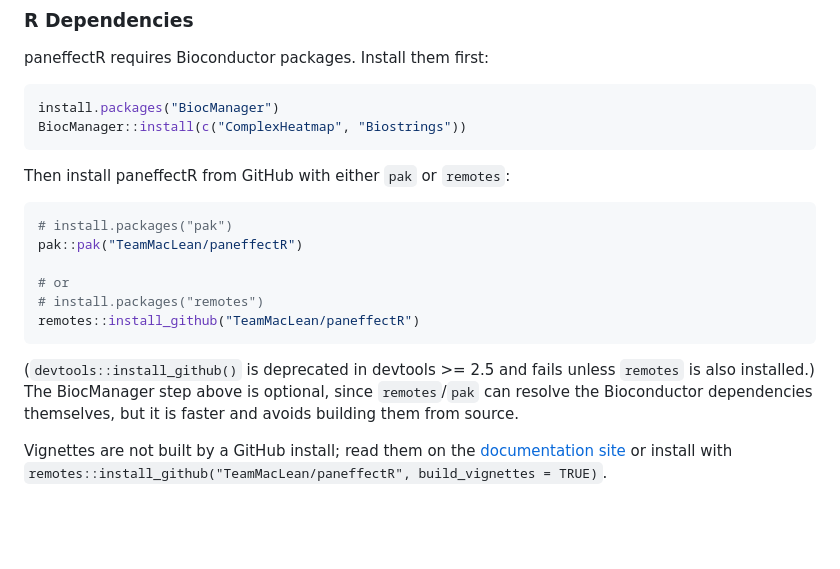
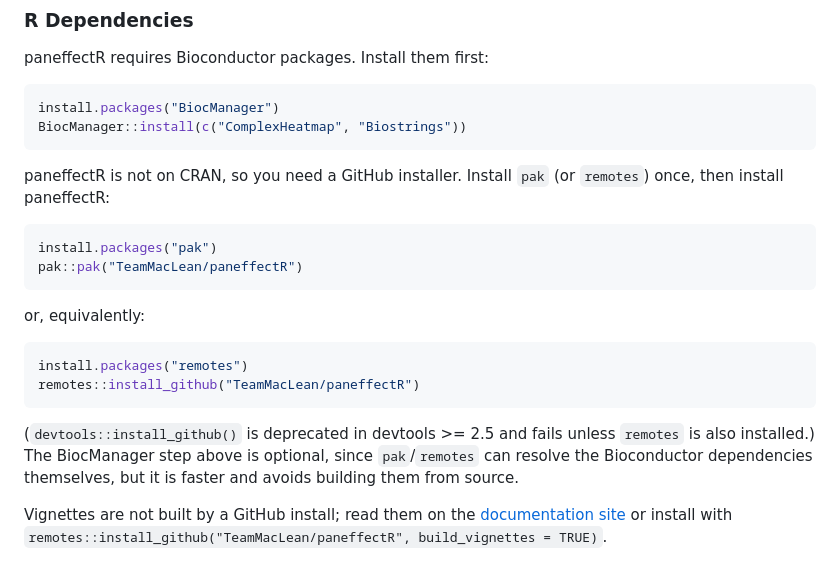
Before and after one commit to TeamMacLean/paneffectR, a Markdown page: README.md, the part around the change. GitHub-like rendering; blank space fills up the shorter version.

Commit message:
README: make the pak/remotes install step explicit
A new-user test showed the installer is a prerequisite for following the
Quick Start; show install.packages() uncommented rather than as a comment.

Co-Authored-By: Claude Fable 5.1 <noreply@anthropic.com>

````diff
--- a/README.md
+++ b/README.md
@@ -33,20 +33,24 @@ install.packages("BiocManager")
 BiocManager::install(c("ComplexHeatmap", "Biostrings"))
 ```
 
-Then install paneffectR from GitHub with either `pak` or `remotes`:
+paneffectR is not on CRAN, so you need a GitHub installer. Install `pak`
+(or `remotes`) once, then install paneffectR:
 
 ```r
-# install.packages("pak")
+install.packages("pak")
 pak::pak("TeamMacLean/paneffectR")
+```
 
-# or
-# install.packages("remotes")
+or, equivalently:
+
+```r
+install.packages("remotes")
 remotes::install_github("TeamMacLean/paneffectR")
 ```
 
 (`devtools::install_github()` is deprecated in devtools >= 2.5 and fails
 unless `remotes` is also installed.) The BiocManager step above is optional,
-since `remotes`/`pak` can resolve the Bioconductor dependencies themselves, but
+since `pak`/`remotes` can resolve the Bioconductor dependencies themselves, but
 it is faster and avoids building them from source.
 
 Vignettes are not built by a GitHub install; read them on the
````
